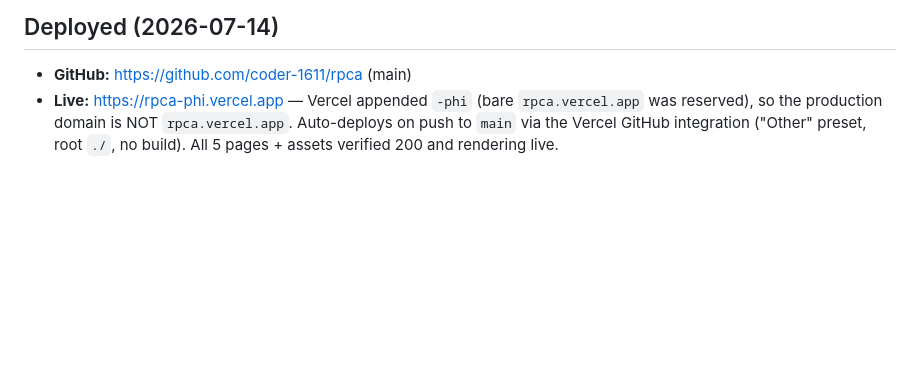
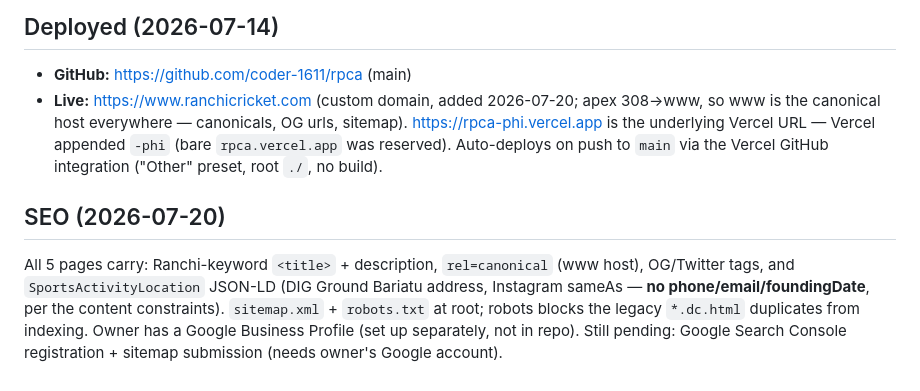
Before and after one commit to coder-1611/rpca, a Markdown page: CLAUDE.md, the part around the change. GitHub-like rendering; blank space fills up the shorter version.

Commit message:
Record custom domain + SEO state in CLAUDE.md
Co-Authored-By: Claude Fable 5 <noreply@anthropic.com>

```diff
--- a/CLAUDE.md
+++ b/CLAUDE.md
@@ -124,7 +124,15 @@ Static dc-runtime — must be served over HTTP (self-loads React + fetches compo
 
 ## Deployed (2026-07-14)
 - **GitHub:** https://github.com/coder-1611/rpca (main)
-- **Live:** https://rpca-phi.vercel.app — Vercel appended `-phi` (bare `rpca.vercel.app` was reserved),
-  so the production domain is NOT `rpca.vercel.app`. Auto-deploys on push to `main` via the Vercel
-  GitHub integration ("Other" preset, root `./`, no build). All 5 pages + assets verified 200 and
-  rendering live.
+- **Live:** https://www.ranchicricket.com (custom domain, added 2026-07-20; apex 308→www, so www is
+  the canonical host everywhere — canonicals, OG urls, sitemap). https://rpca-phi.vercel.app is the
+  underlying Vercel URL — Vercel appended `-phi` (bare `rpca.vercel.app` was reserved). Auto-deploys
+  on push to `main` via the Vercel GitHub integration ("Other" preset, root `./`, no build).
+
+## SEO (2026-07-20)
+All 5 pages carry: Ranchi-keyword `<title>` + description, `rel=canonical` (www host), OG/Twitter
+tags, and `SportsActivityLocation` JSON-LD (DIG Ground Bariatu address, Instagram sameAs — **no
+phone/email/foundingDate**, per the content constraints). `sitemap.xml` + `robots.txt` at root;
+robots blocks the legacy `*.dc.html` duplicates from indexing. Owner has a Google Business Profile
+(set up separately, not in repo). Still pending: Google Search Console registration + sitemap
+submission (needs owner's Google account).
```
